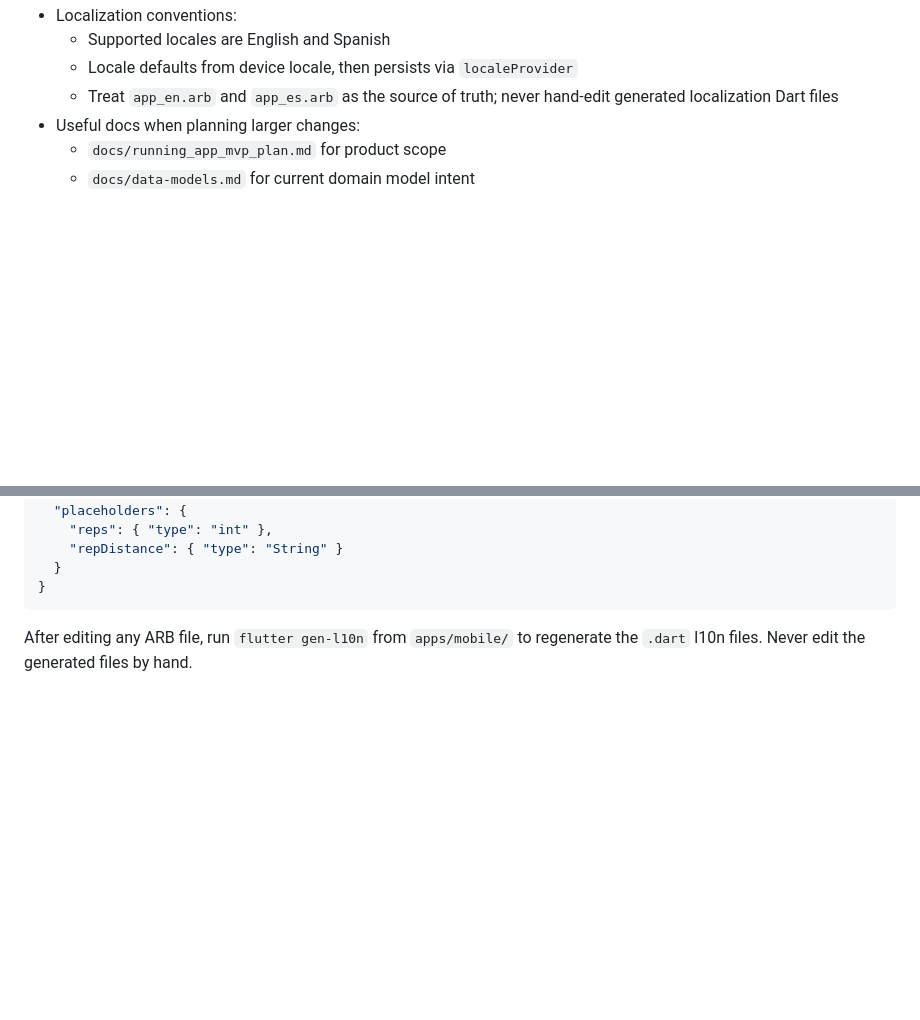
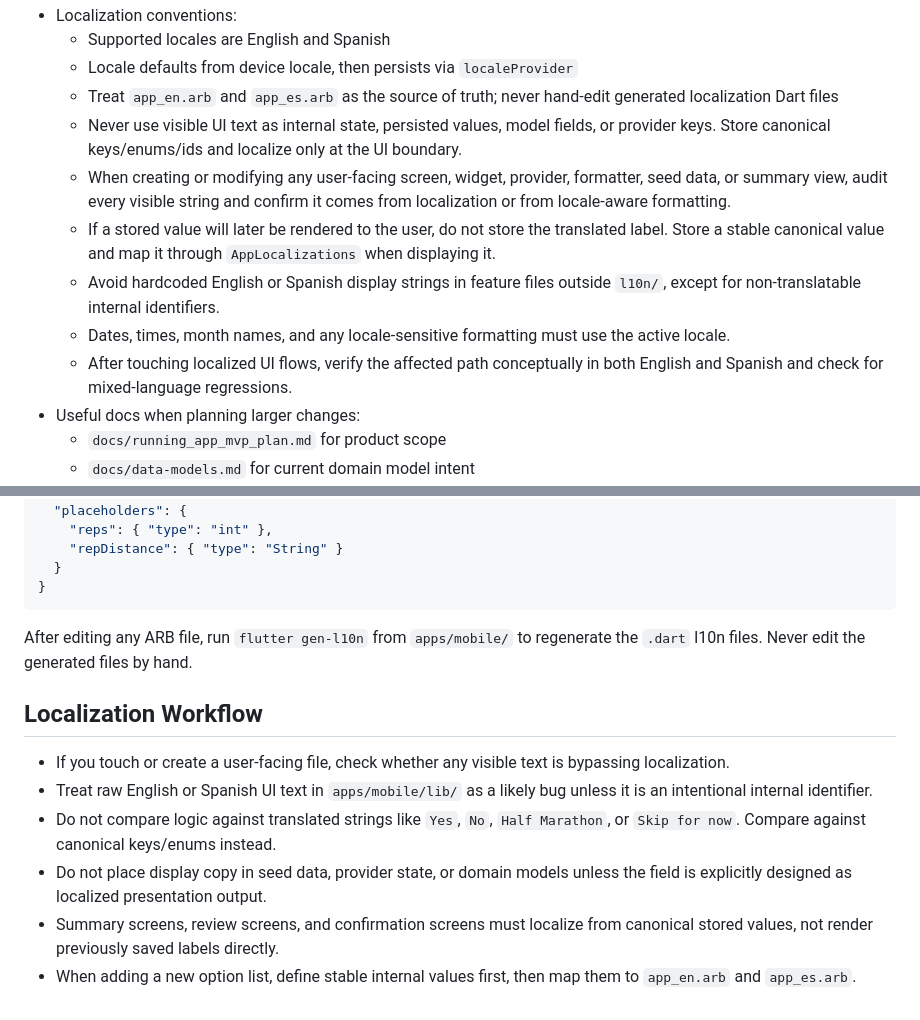
Before and after one commit to DavidGD616/Running-app, a Markdown page: AGENTS.md, 2 parts joined by grey strips. GitHub-like rendering; blank space fills up the shorter version.

Commit message:
Add localization workflow rules to AGENTS

````diff
--- a/AGENTS.md
+++ b/AGENTS.md
@@ -52,6 +52,12 @@ Always use Context7 MCP when I need library/API documentation, code generation,
   - Supported locales are English and Spanish
   - Locale defaults from device locale, then persists via `localeProvider`
   - Treat `app_en.arb` and `app_es.arb` as the source of truth; never hand-edit generated localization Dart files
+  - Never use visible UI text as internal state, persisted values, model fields, or provider keys. Store canonical keys/enums/ids and localize only at the UI boundary.
+  - When creating or modifying any user-facing screen, widget, provider, formatter, seed data, or summary view, audit every visible string and confirm it comes from localization or from locale-aware formatting.
+  - If a stored value will later be rendered to the user, do not store the translated label. Store a stable canonical value and map it through `AppLocalizations` when displaying it.
+  - Avoid hardcoded English or Spanish display strings in feature files outside `l10n/`, except for non-translatable internal identifiers.
+  - Dates, times, month names, and any locale-sensitive formatting must use the active locale.
+  - After touching localized UI flows, verify the affected path conceptually in both English and Spanish and check for mixed-language regressions.
 - Useful docs when planning larger changes:
   - `docs/running_app_mvp_plan.md` for product scope
   - `docs/data-models.md` for current domain model intent
@@ -78,3 +84,12 @@ Example:
 ```
 
 After editing any ARB file, run `flutter gen-l10n` from `apps/mobile/` to regenerate the `.dart` l10n files. Never edit the generated files by hand.
+
+## Localization Workflow
+
+- If you touch or create a user-facing file, check whether any visible text is bypassing localization.
+- Treat raw English or Spanish UI text in `apps/mobile/lib/` as a likely bug unless it is an intentional internal identifier.
+- Do not compare logic against translated strings like `Yes`, `No`, `Half Marathon`, or `Skip for now`. Compare against canonical keys/enums instead.
+- Do not place display copy in seed data, provider state, or domain models unless the field is explicitly designed as localized presentation output.
+- Summary screens, review screens, and confirmation screens must localize from canonical stored values, not render previously saved labels directly.
+- When adding a new option list, define stable internal values first, then map them to `app_en.arb` and `app_es.arb`.
````
